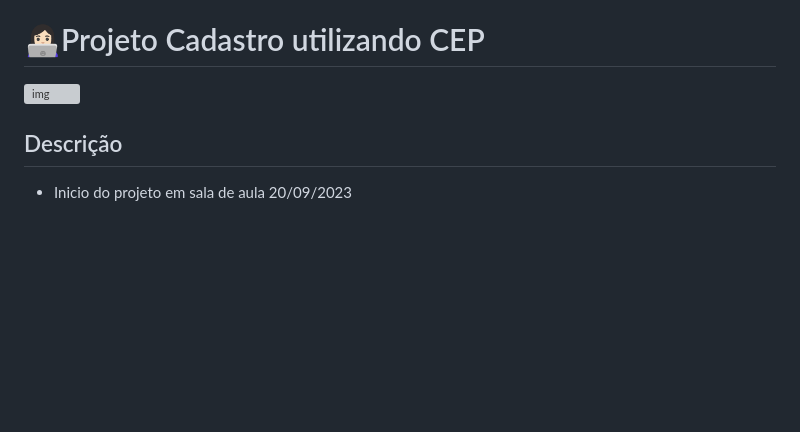
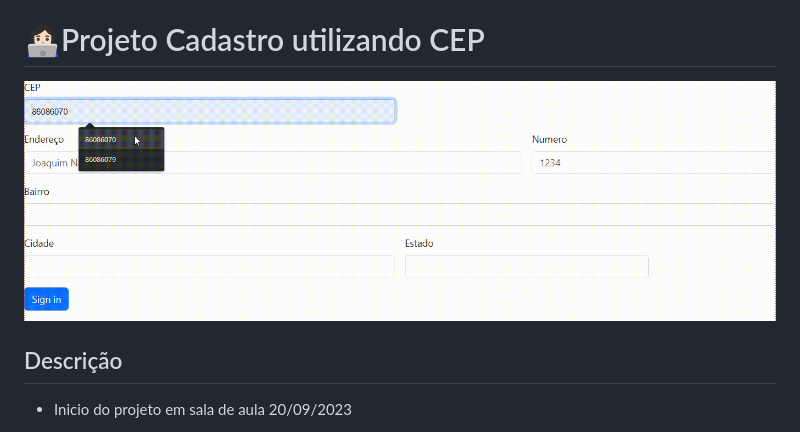
Before and after one commit to emilypessoa/projeto-CadEndereco, a Markdown page: README.md, the part around the change printed below. Drawn GitHub-style; pictures changed too: img/Gravando-2023-10-03-071350.gif (added); blank space fills up the shorter version; grey boxes are pictures that could not be loaded.

Commit message:
adicionado imagens no readme

```diff
--- a/README.md
+++ b/README.md
@@ -9,7 +9,7 @@
 
 
 # 👩🏻‍💻Projeto Cadastro utilizando CEP
-![img]()
+![img](img/Gravando-2023-10-03-071350.gif)
 
 ## Descrição
 - Inicio do projeto em sala de aula 20/09/2023
```
Also changed, not shown: other parts of README.md (+1 -0 lines).
